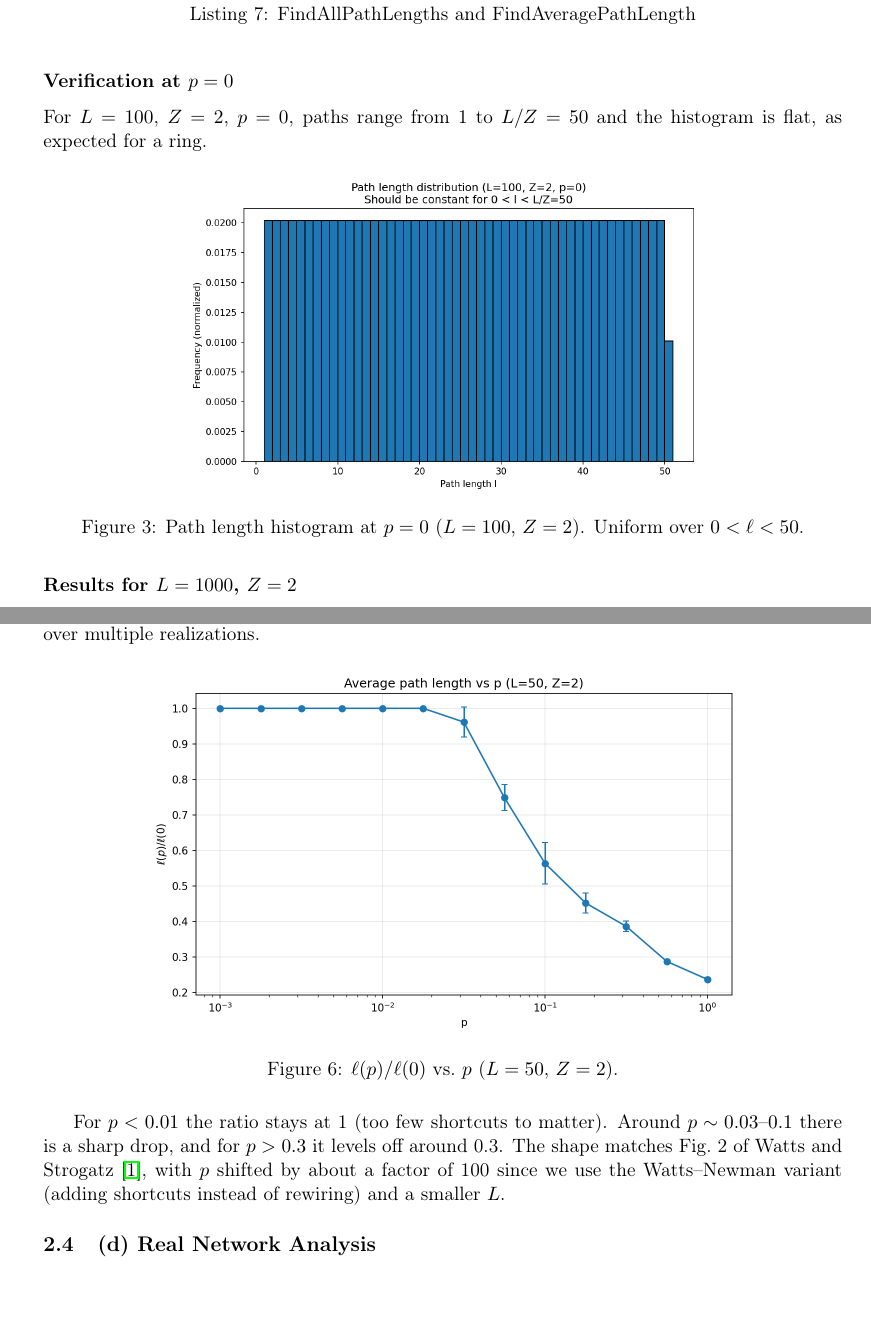
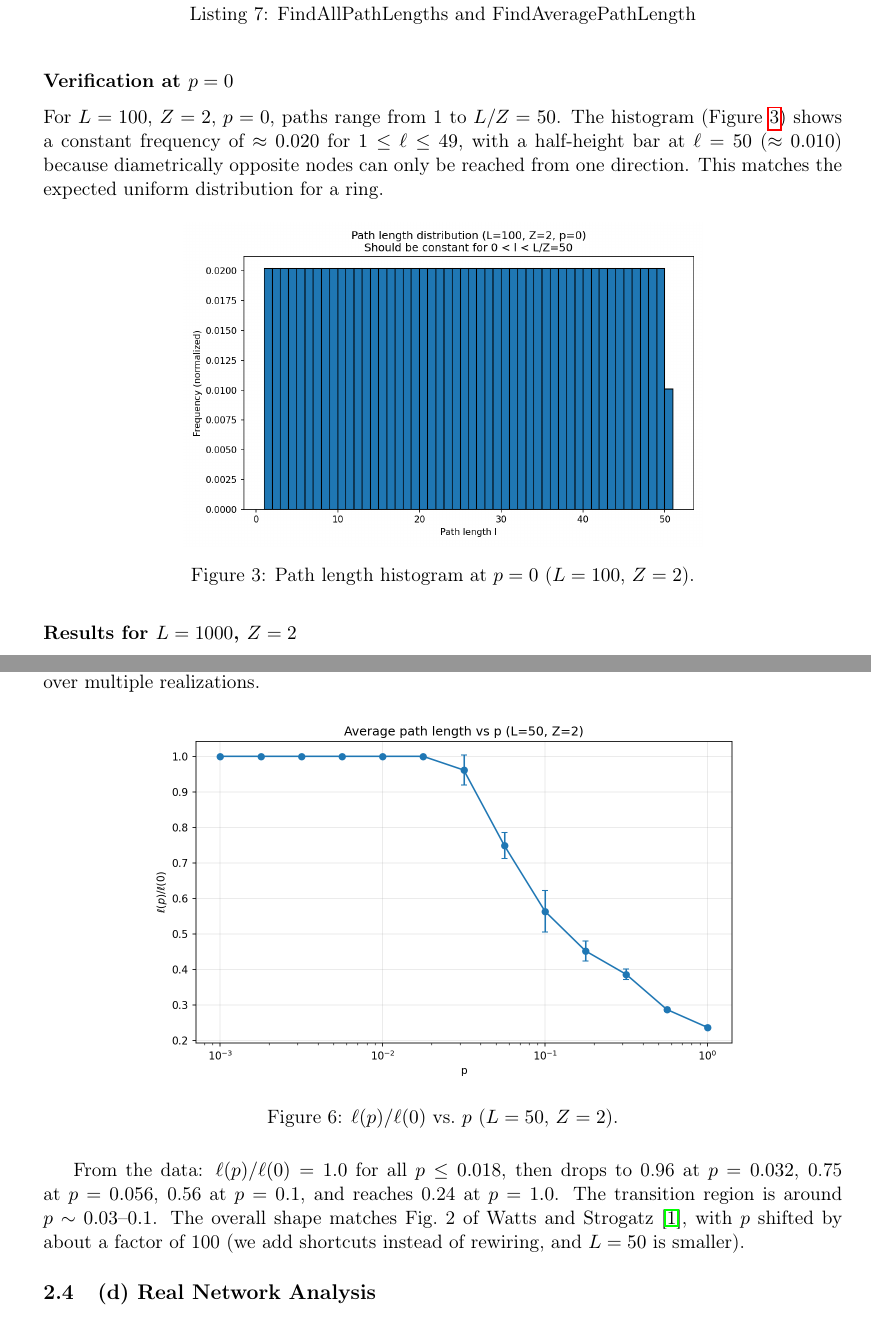
Before and after one commit to luckyeric320/Network-Science, a LaTeX problem sheet (hw2_report.tex): two parts of pages 4 and 6 of 9, joined at a grey line, cut so that both start at the same text, the shorter picture padded with empty space. Compiled offline with pdfLaTeX.

Commit message:
Fix figure descriptions: use actual data instead of guessed visuals
- Q1: remove fabricated Gephi settings (node size, hub names); describe
  what is actually visible (color range, cluster structure)
- Q2(b) p=0 histogram: note the half-height bar at l=50, cite exact
  frequency values from the plot (0.020 vs 0.010)
- Q2(b) analysis: replace vague "bell-shaped" with actual peak locations
  and numerical values from run output
- Q2(c): replace qualitative description with exact data points from
  the run (0.96 at p=0.032, 0.75 at p=0.056, etc.)
- Q2(d): fix "darker = higher" to "redder = higher" per actual colorbar

Co-Authored-By: Claude Opus 4.6 <noreply@anthropic.com>

```diff
--- a/hw2_report.tex
+++ b/hw2_report.tex
@@ -180,12 +180,12 @@ def FindAveragePathLength(graph):
 
 \subsubsection*{Verification at $p=0$}
 
-For $L=100$, $Z=2$, $p=0$, paths range from 1 to $L/Z = 50$ and the histogram is flat, as expected for a ring.
+For $L=100$, $Z=2$, $p=0$, paths range from 1 to $L/Z = 50$. The histogram (Figure~\ref{fig:q2b_p0}) shows a constant frequency of $\approx 0.020$ for $1 \le \ell \le 49$, with a half-height bar at $\ell = 50$ ($\approx 0.010$) because diametrically opposite nodes can only be reached from one direction. This matches the expected uniform distribution for a ring.
 
 \begin{figure}[H]
     \centering
     \includegraphics[width=0.65\textwidth]{output/q2b_histogram_p0_verify.png}
-    \caption{Path length histogram at $p=0$ ($L=100$, $Z=2$). Uniform over $0 < \ell < 50$.}
+    \caption{Path length histogram at $p=0$ ($L=100$, $Z=2$).}
     \label{fig:q2b_p0}
 \end{figure}
 
@@ -274,7 +274,7 @@ Figure~\ref{fig:q2c} shows $\ell(p)/\ell(0)$ for $Z=2$, $L=50$ on a semi-log plo
     \label{fig:q2c}
 \end{figure}
 
-For $p < 0.01$ the ratio stays at 1 (too few shortcuts to matter). Around $p \sim 0.03$--$0.1$ there is a sharp drop, and for $p > 0.3$ it levels off around 0.3. The shape matches Fig.~2 of Watts and Strogatz~\cite{watts1998}, with $p$ shifted by about a factor of 100 since we use the Watts--Newman variant (adding shortcuts instead of rewiring) and a smaller $L$.
+From the data: $\ell(p)/\ell(0) = 1.0$ for all $p \le 0.018$, then drops to 0.96 at $p=0.032$, 0.75 at $p=0.056$, 0.56 at $p=0.1$, and reaches 0.24 at $p=1.0$. The transition region is around $p \sim 0.03$--$0.1$. The overall shape matches Fig.~2 of Watts and Strogatz~\cite{watts1998}, with $p$ shifted by about a factor of 100 (we add shortcuts instead of rewiring, and $L=50$ is smaller).
 
 %% ---- 2(d) ----
 \subsection{(d) Real Network Analysis}
```
Also changed, not shown: hw2_report.tex (6 more changed lines).
